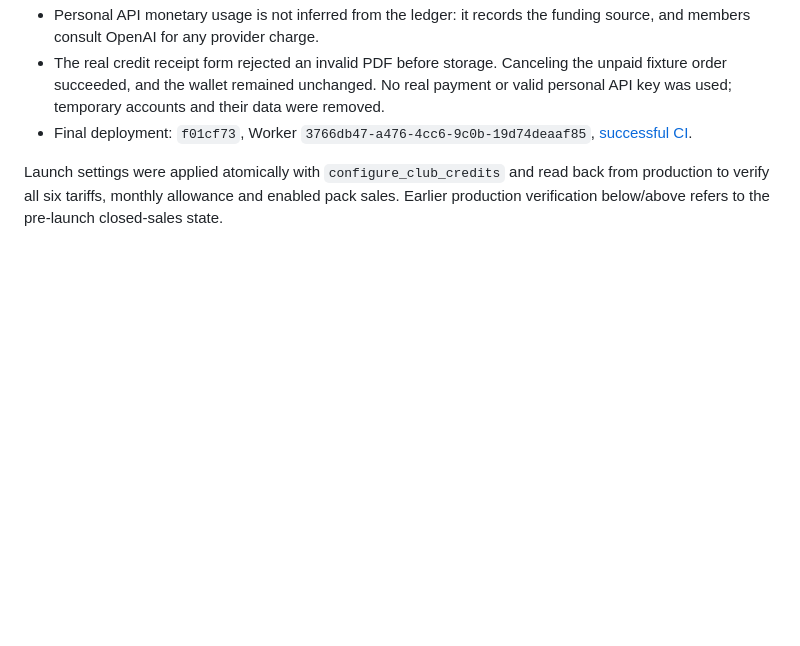
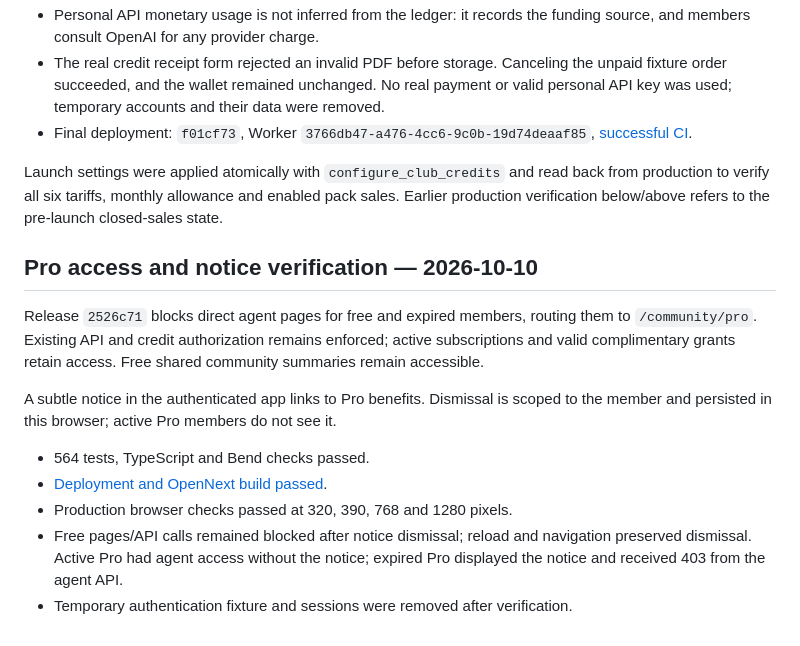
Before and after one commit to agenciaspace/legalops, a Markdown page: docs/CLUB-CREDITS.md, the part around the change. GitHub-like rendering; blank space fills up the shorter version.

Commit message:
Record Pro access and notice production verification

```diff
--- a/docs/CLUB-CREDITS.md
+++ b/docs/CLUB-CREDITS.md
@@ -66,3 +66,21 @@ covers server routing, generation failures, admin boundaries and UI behavior.
 Launch settings were applied atomically with `configure_club_credits` and read back
 from production to verify all six tariffs, monthly allowance and enabled pack sales.
 Earlier production verification below/above refers to the pre-launch closed-sales state.
+
+## Pro access and notice verification — 2026-10-10
+
+Release `2526c71` blocks direct agent pages for free and expired members, routing
+them to `/community/pro`. Existing API and credit authorization remains enforced;
+active subscriptions and valid complimentary grants retain access. Free shared
+community summaries remain accessible.
+
+A subtle notice in the authenticated app links to Pro benefits. Dismissal is scoped
+to the member and persisted in this browser; active Pro members do not see it.
+
+- 564 tests, TypeScript and Bend checks passed.
+- [Deployment and OpenNext build passed](https://github.com/agenciaspace/legalops/actions/runs/38099824108).
+- Production browser checks passed at 320, 390, 768 and 1280 pixels.
+- Free pages/API calls remained blocked after notice dismissal; reload and navigation
+  preserved dismissal. Active Pro had agent access without the notice; expired Pro
+  displayed the notice and received 403 from the agent API.
+- Temporary authentication fixture and sessions were removed after verification.
```
